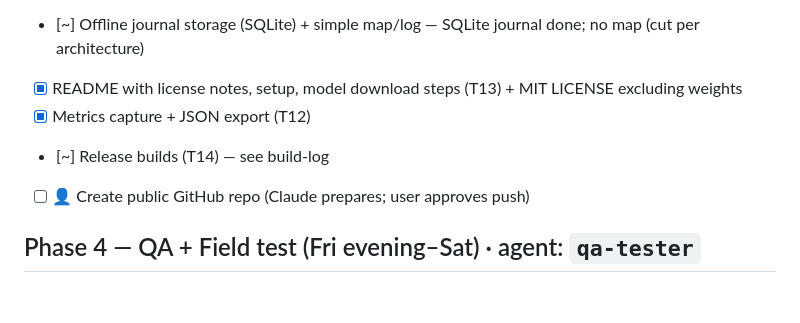
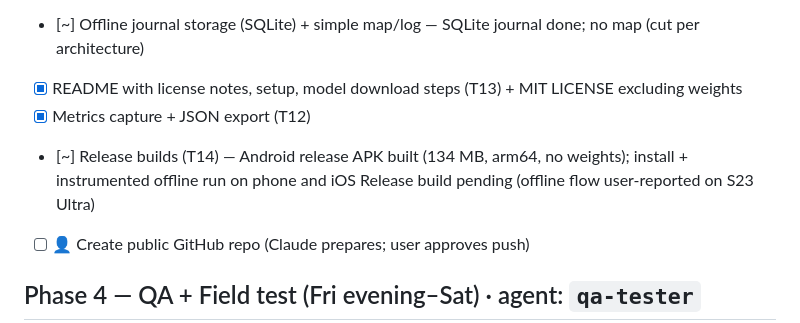
Before and after one commit to AttayR/trail-notebook, a Markdown page: PLAN.md, the part around the change. Drawn GitHub-style; blank space fills up the shorter version.

```diff
--- a/PLAN.md
+++ b/PLAN.md
@@ -47,7 +47,7 @@ fits the RN skill set, can be field-tested this week for the bonus.
 - [~] Offline journal storage (SQLite) + simple map/log — SQLite journal done; no map (cut per architecture)
 - [x] README with license notes, setup, model download steps (T13) + MIT LICENSE excluding weights
 - [x] Metrics capture + JSON export (T12)
-- [~] Release builds (T14) — see build-log
+- [~] Release builds (T14) — Android release APK built (134 MB, arm64, no weights); install + instrumented offline run on phone and iOS Release build pending (offline flow user-reported on S23 Ultra)
 - [ ] 👤 Create public GitHub repo (Claude prepares; user approves push)
 
 ## Phase 4 — QA + Field test (Fri evening–Sat) · agent: `qa-tester`
```
Also changed, not shown: docs/build-log.md (+17 -0 lines).
